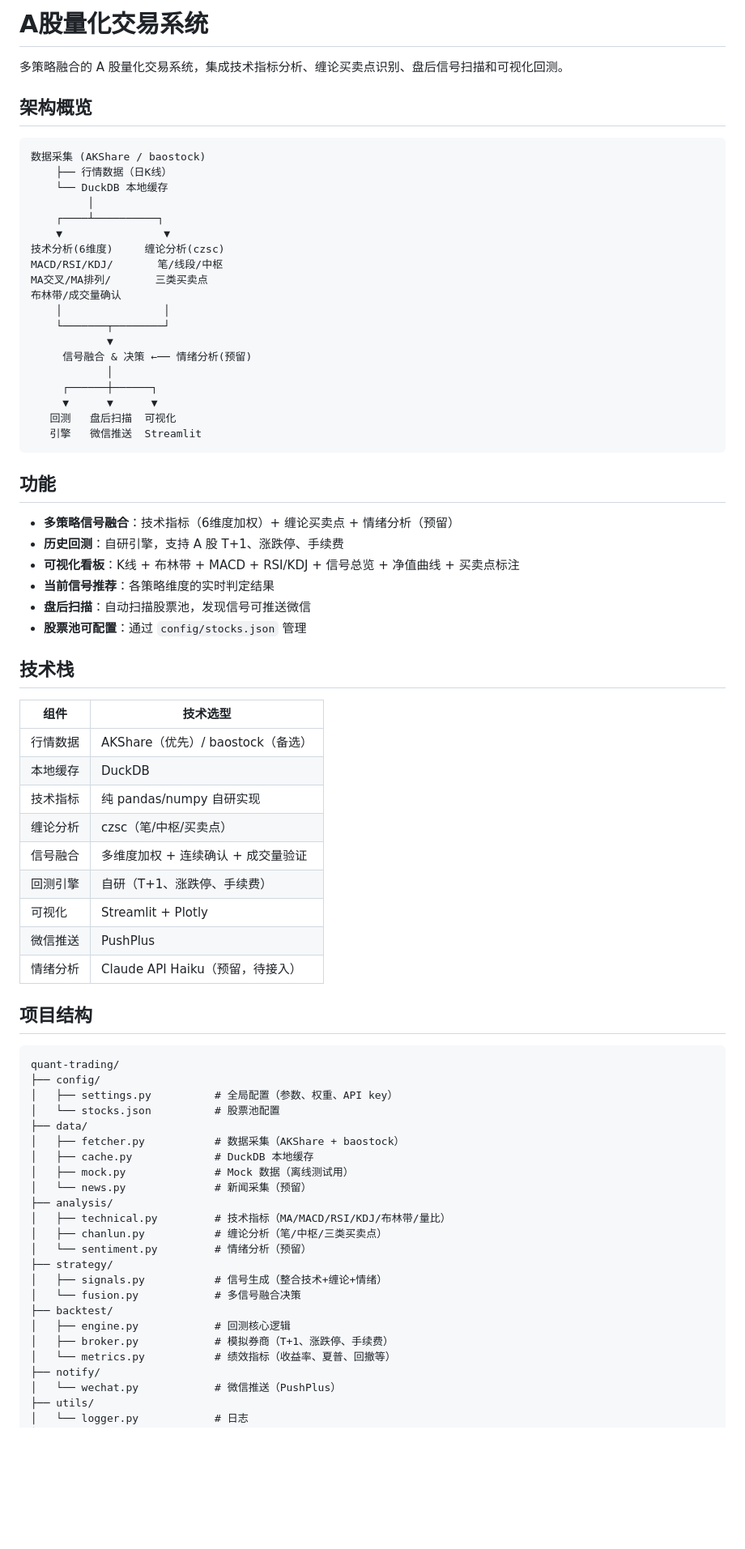
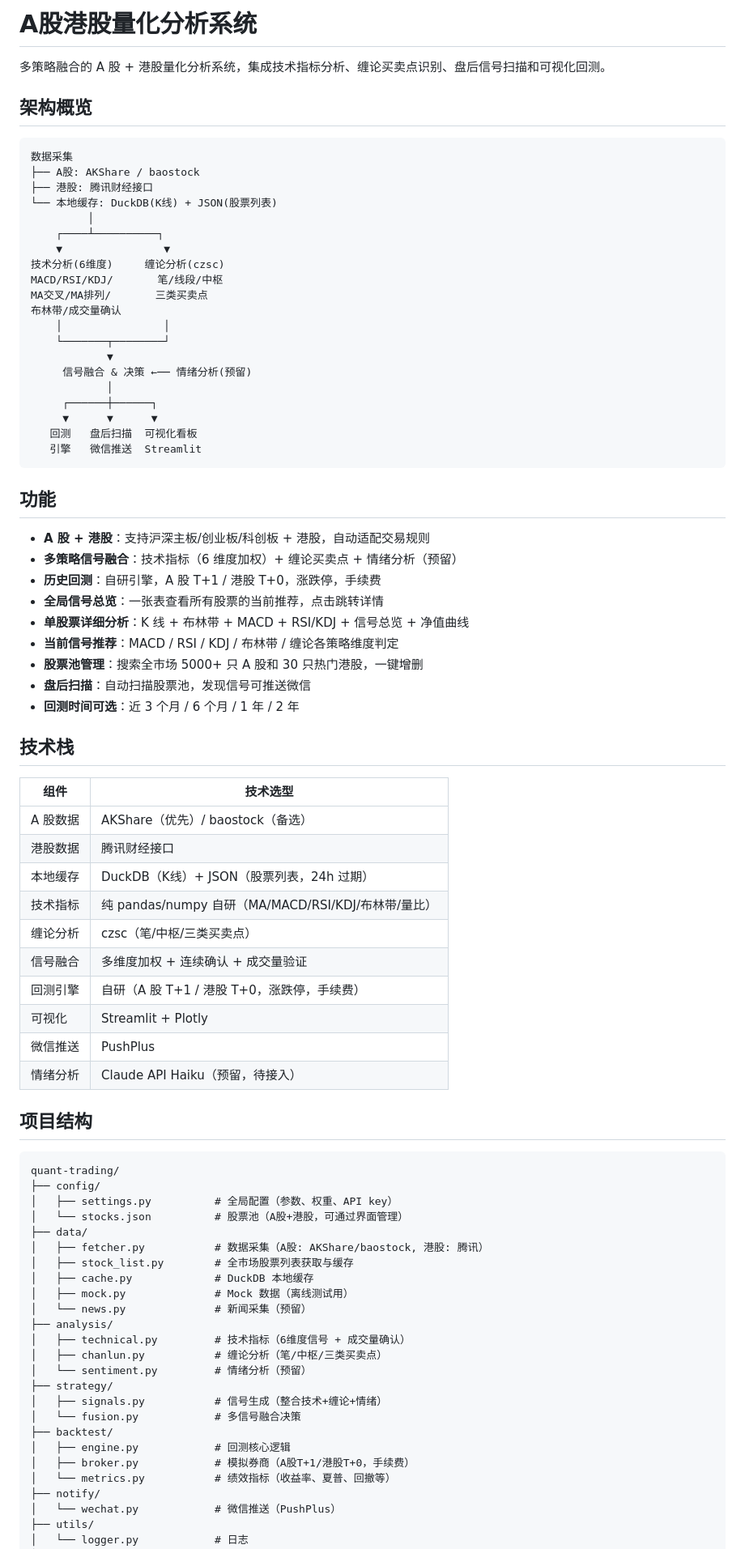
Before and after one commit to JustinSongXh/quant-trading, a Markdown page: README.md, the part around one of its changes. Shown at 81% size. Rendered like a GitHub page; blank space fills up the shorter version.

Commit message:
更新README：港股支持、全局总览、股票池管理
- 标题更新为A股港股量化分析系统
- 新增港股数据源和交易规则说明
- 新增三页面功能说明（总览/详情/管理）
- 新增 stock_list.py 到项目结构
- 新增 A股 vs 港股交易规则对比表

````diff
--- a/README.md
+++ b/README.md
@@ -1,13 +1,14 @@
-# A股量化交易系统
+# A股港股量化分析系统
 
-多策略融合的 A 股量化交易系统，集成技术指标分析、缠论买卖点识别、盘后信号扫描和可视化回测。
+多策略融合的 A 股 + 港股量化分析系统，集成技术指标分析、缠论买卖点识别、盘后信号扫描和可视化回测。
 
 ## 架构概览
 
 ```
-数据采集 (AKShare / baostock)
-    ├── 行情数据（日K线）
-    └── DuckDB 本地缓存
+数据采集
+├── A股: AKShare / baostock
+├── 港股: 腾讯财经接口
+└── 本地缓存: DuckDB(K线) + JSON(股票列表)
          │
     ┌────┴──────────┐
     ▼                ▼
@@ -22,29 +23,33 @@ MA交叉/MA排列/       三类买卖点
             │
      ┌──────┼──────┐
      ▼      ▼      ▼
-   回测   盘后扫描  可视化
+   回测   盘后扫描  可视化看板
    引擎   微信推送  Streamlit
 ```
 
 ## 功能
 
-- **多策略信号融合**：技术指标（6维度加权）+ 缠论买卖点 + 情绪分析（预留）
-- **历史回测**：自研引擎，支持 A 股 T+1、涨跌停、手续费
-- **可视化看板**：K线 + 布林带 + MACD + RSI/KDJ + 信号总览 + 净值曲线 + 买卖点标注
-- **当前信号推荐**：各策略维度的实时判定结果
+- **A 股 + 港股**：支持沪深主板/创业板/科创板 + 港股，自动适配交易规则
+- **多策略信号融合**：技术指标（6 维度加权）+ 缠论买卖点 + 情绪分析（预留）
+- **历史回测**：自研引擎，A 股 T+1 / 港股 T+0，涨跌停，手续费
+- **全局信号总览**：一张表查看所有股票的当前推荐，点击跳转详情
+- **单股票详细分析**：K 线 + 布林带 + MACD + RSI/KDJ + 信号总览 + 净值曲线
+- **当前信号推荐**：MACD / RSI / KDJ / 布林带 / 缠论各策略维度判定
+- **股票池管理**：搜索全市场 5000+ 只 A 股和 30 只热门港股，一键增删
 - **盘后扫描**：自动扫描股票池，发现信号可推送微信
-- **股票池可配置**：通过 `config/stocks.json` 管理
+- **回测时间可选**：近 3 个月 / 6 个月 / 1 年 / 2 年
 
 ## 技术栈
 
 | 组件 | 技术选型 |
 |------|---------|
-| 行情数据 | AKShare（优先）/ baostock（备选） |
-| 本地缓存 | DuckDB |
-| 技术指标 | 纯 pandas/numpy 自研实现 |
-| 缠论分析 | czsc（笔/中枢/买卖点） |
+| A 股数据 | AKShare（优先）/ baostock（备选） |
+| 港股数据 | 腾讯财经接口 |
+| 本地缓存 | DuckDB（K线）+ JSON（股票列表，24h 过期） |
+| 技术指标 | 纯 pandas/numpy 自研（MA/MACD/RSI/KDJ/布林带/量比） |
+| 缠论分析 | czsc（笔/中枢/三类买卖点） |
 | 信号融合 | 多维度加权 + 连续确认 + 成交量验证 |
-| 回测引擎 | 自研（T+1、涨跌停、手续费） |
+| 回测引擎 | 自研（A 股 T+1 / 港股 T+0，涨跌停，手续费） |
 | 可视化 | Streamlit + Plotly |
 | 微信推送 | PushPlus |
 | 情绪分析 | Claude API Haiku（预留，待接入） |
@@ -55,14 +60,15 @@ MA交叉/MA排列/       三类买卖点
 quant-trading/
 ├── config/
 │   ├── settings.py          # 全局配置（参数、权重、API key）
-│   └── stocks.json          # 股票池配置
+│   └── stocks.json          # 股票池（A股+港股，可通过界面管理）
 ├── data/
-│   ├── fetcher.py           # 数据采集（AKShare + baostock）
+│   ├── fetcher.py           # 数据采集（A股: AKShare/baostock, 港股: 腾讯）
+│   ├── stock_list.py        # 全市场股票列表获取与缓存
 │   ├── cache.py             # DuckDB 本地缓存
 │   ├── mock.py              # Mock 数据（离线测试用）
 │   └── news.py              # 新闻采集（预留）
 ├── analysis/
-│   ├── technical.py         # 技术指标（MA/MACD/RSI/KDJ/布林带/量比）
+│   ├── technical.py         # 技术指标（6维度信号 + 成交量确认）
 │   ├── chanlun.py           # 缠论分析（笔/中枢/三类买卖点）
 │   └── sentiment.py         # 情绪分析（预留）
 ├── strategy/
@@ -70,7 +76,7 @@ quant-trading/
 │   └── fusion.py            # 多信号融合决策
 ├── backtest/
 │   ├── engine.py            # 回测核心逻辑
-│   ├── broker.py            # 模拟券商（T+1、涨跌停、手续费）
+│   ├── broker.py            # 模拟券商（A股T+1/港股T+0，手续费）
 │   └── metrics.py           # 绩效指标（收益率、夏普、回撤等）
 ├── notify/
 │   └── wechat.py            # 微信推送（PushPlus）
````
Also changed, not shown: other parts of README.md (+27 -19 lines).
